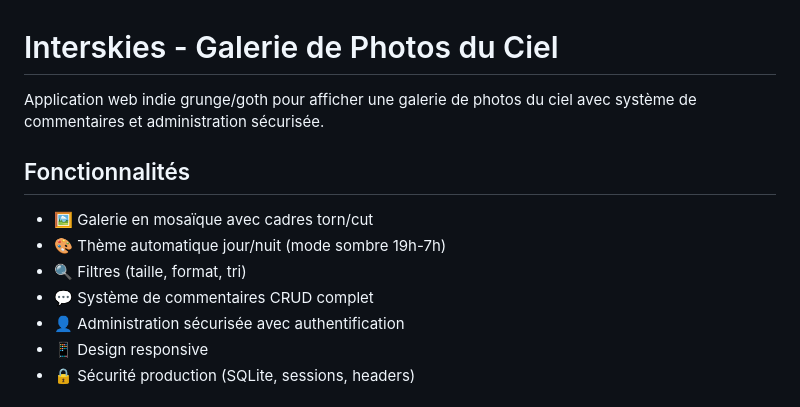
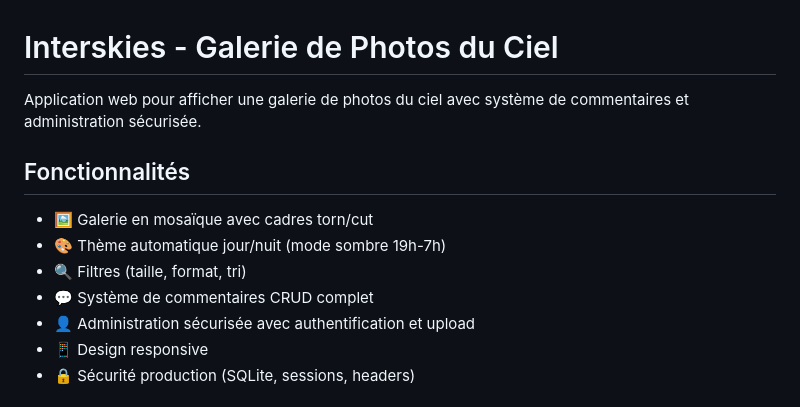
Before and after one commit to Azuneer/interskies, a Markdown page: README.md, the part around the change. GitHub-like rendering.

Commit message:
Revise project description and enhance admin features
Updated project description and added upload feature to admin section.

```diff
--- a/README.md
+++ b/README.md
@@ -1,6 +1,6 @@
 # Interskies - Galerie de Photos du Ciel
 
-Application web indie grunge/goth pour afficher une galerie de photos du ciel avec système de commentaires et administration sécurisée.
+Application web pour afficher une galerie de photos du ciel avec système de commentaires et administration sécurisée.
 
 ## Fonctionnalités
 
@@ -8,7 +8,7 @@ Application web indie grunge/goth pour afficher une galerie de photos du ciel av
 - 🎨 Thème automatique jour/nuit (mode sombre 19h-7h)
 - 🔍 Filtres (taille, format, tri)
 - 💬 Système de commentaires CRUD complet
-- 👤 Administration sécurisée avec authentification
+- 👤 Administration sécurisée avec authentification et upload
 - 📱 Design responsive
 - 🔒 Sécurité production (SQLite, sessions, headers)
 
```
